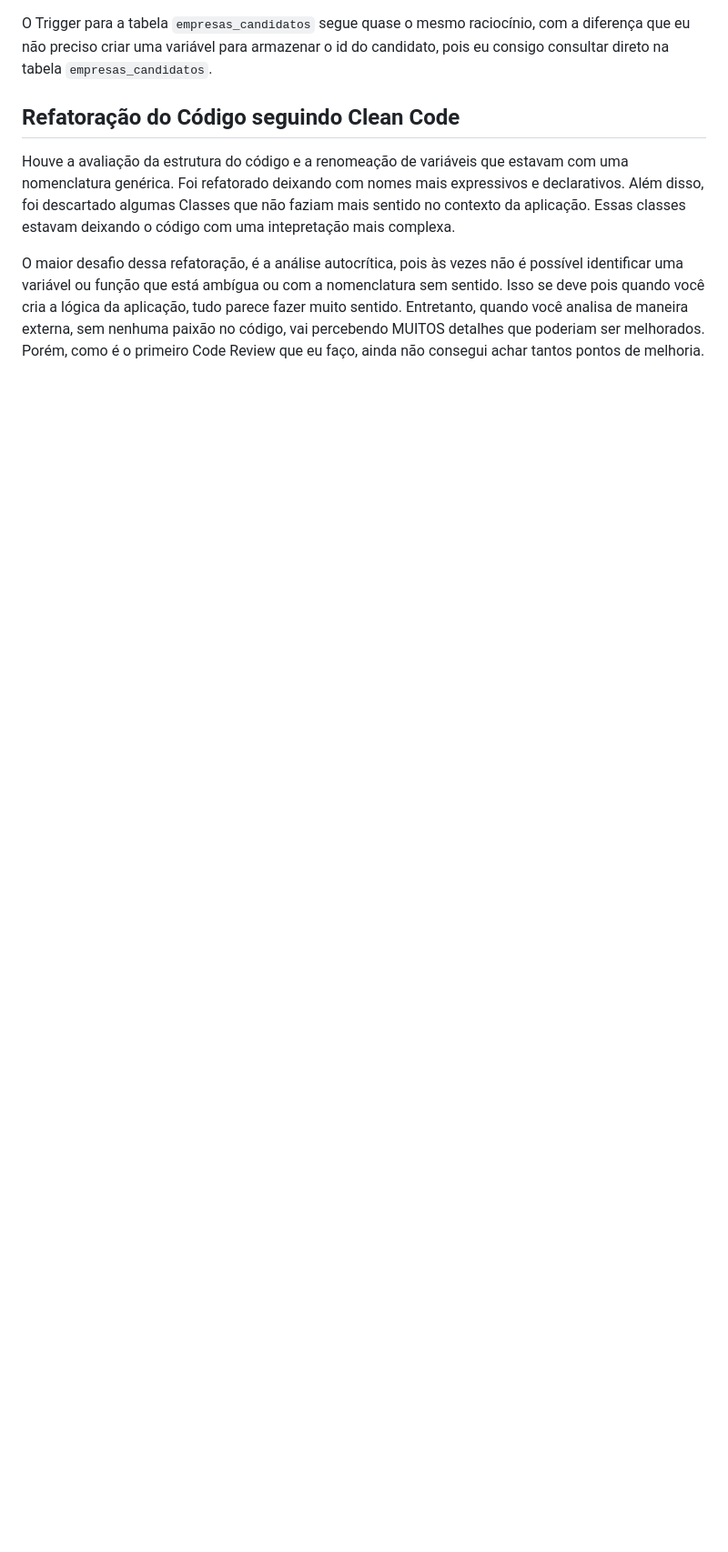
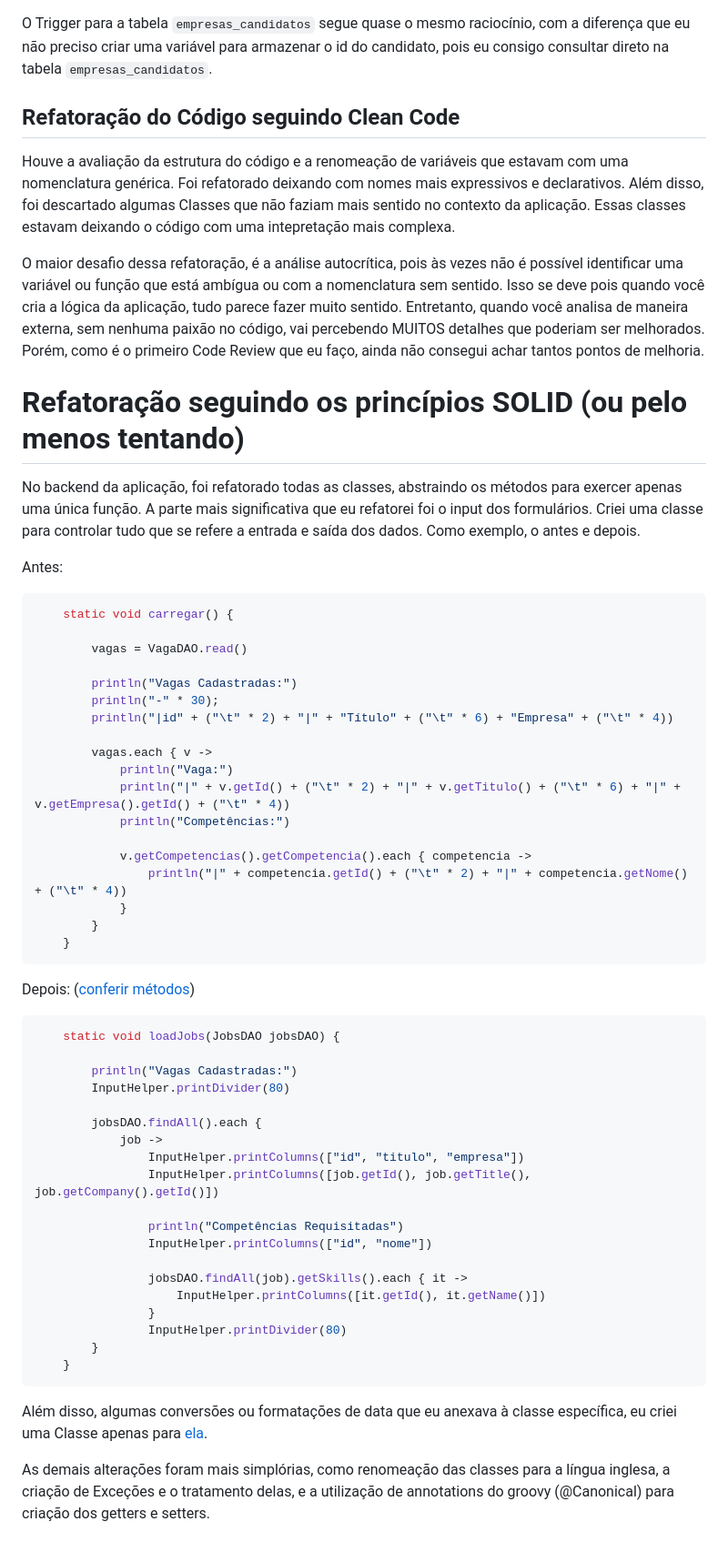
Before and after one commit to gustavogarciaps/Linketinder, a Markdown page: README.md, the part around the change. Shown at 91% size. GitHub-like rendering; blank space fills up the shorter version.

Commit message:
refactor: atualização do README

````diff
--- a/README.md
+++ b/README.md
@@ -126,3 +126,57 @@
 Houve a avaliação da estrutura do código e a renomeação de variáveis que estavam com uma nomenclatura genérica. Foi refatorado deixando com nomes mais expressivos e declarativos. Além disso, foi descartado algumas Classes que não faziam mais sentido no contexto da aplicação. Essas classes estavam deixando o código com uma intepretação mais complexa.
 
 O maior desafio dessa refatoração, é a análise autocrítica, pois às vezes não é possível identificar uma variável ou função que está ambígua ou com a nomenclatura sem sentido. Isso se deve pois quando você cria a lógica da aplicação, tudo parece fazer muito sentido. Entretanto, quando você analisa de maneira externa, sem nenhuma paixão no código, vai percebendo MUITOS detalhes que poderiam ser melhorados. Porém, como é o primeiro Code Review que eu faço, ainda não consegui achar tantos pontos de melhoria.
+
+
+# Refatoração seguindo os princípios SOLID (ou pelo menos tentando)
+
+No backend da aplicação, foi refatorado todas as classes, abstraindo os métodos para exercer apenas uma única função. A parte mais significativa que eu refatorei foi o input dos formulários. Criei uma classe para controlar tudo que se refere a entrada e saída dos dados. Como exemplo, o antes e depois.
+
+Antes:
+```groovy
+    static void carregar() {
+
+        vagas = VagaDAO.read()
+
+        println("Vagas Cadastradas:")
+        println("-" * 30);
+        println("|id" + ("\t" * 2) + "|" + "Título" + ("\t" * 6) + "Empresa" + ("\t" * 4))
+
+        vagas.each { v ->
+            println("Vaga:")
+            println("|" + v.getId() + ("\t" * 2) + "|" + v.getTitulo() + ("\t" * 6) + "|" + v.getEmpresa().getId() + ("\t" * 4))
+            println("Competências:")
+
+            v.getCompetencias().getCompetencia().each { competencia ->
+                println("|" + competencia.getId() + ("\t" * 2) + "|" + competencia.getNome() + ("\t" * 4))
+            }
+        }
+    }
+```
+
+Depois: ([conferir métodos]([ela](https://github.com/gustavogarciaps/Linketinder/blob/K2-T2/backend/src/main/groovy/utils/InputHelper.groovy)))
+```groovy
+    static void loadJobs(JobsDAO jobsDAO) {
+
+        println("Vagas Cadastradas:")
+        InputHelper.printDivider(80)
+
+        jobsDAO.findAll().each {
+            job ->
+                InputHelper.printColumns(["id", "titulo", "empresa"])
+                InputHelper.printColumns([job.getId(), job.getTitle(), job.getCompany().getId()])
+
+                println("Competências Requisitadas")
+                InputHelper.printColumns(["id", "nome"])
+
+                jobsDAO.findAll(job).getSkills().each { it ->
+                    InputHelper.printColumns([it.getId(), it.getName()])
+                }
+                InputHelper.printDivider(80)
+        }
+    }
+```
+
+Além disso, algumas conversões ou formatações de data que eu anexava à classe específica, eu criei uma Classe apenas para [ela](https://github.com/gustavogarciaps/Linketinder/blob/K2-T2/backend/src/main/groovy/utils/DateTimeHelper.groovy).
+
+As demais alterações foram mais simplórias, como renomeação das classes para a língua inglesa, a criação de Exceções e o tratamento delas, e a utilização de annotations do groovy (@Canonical) para criação dos getters e setters.
````
